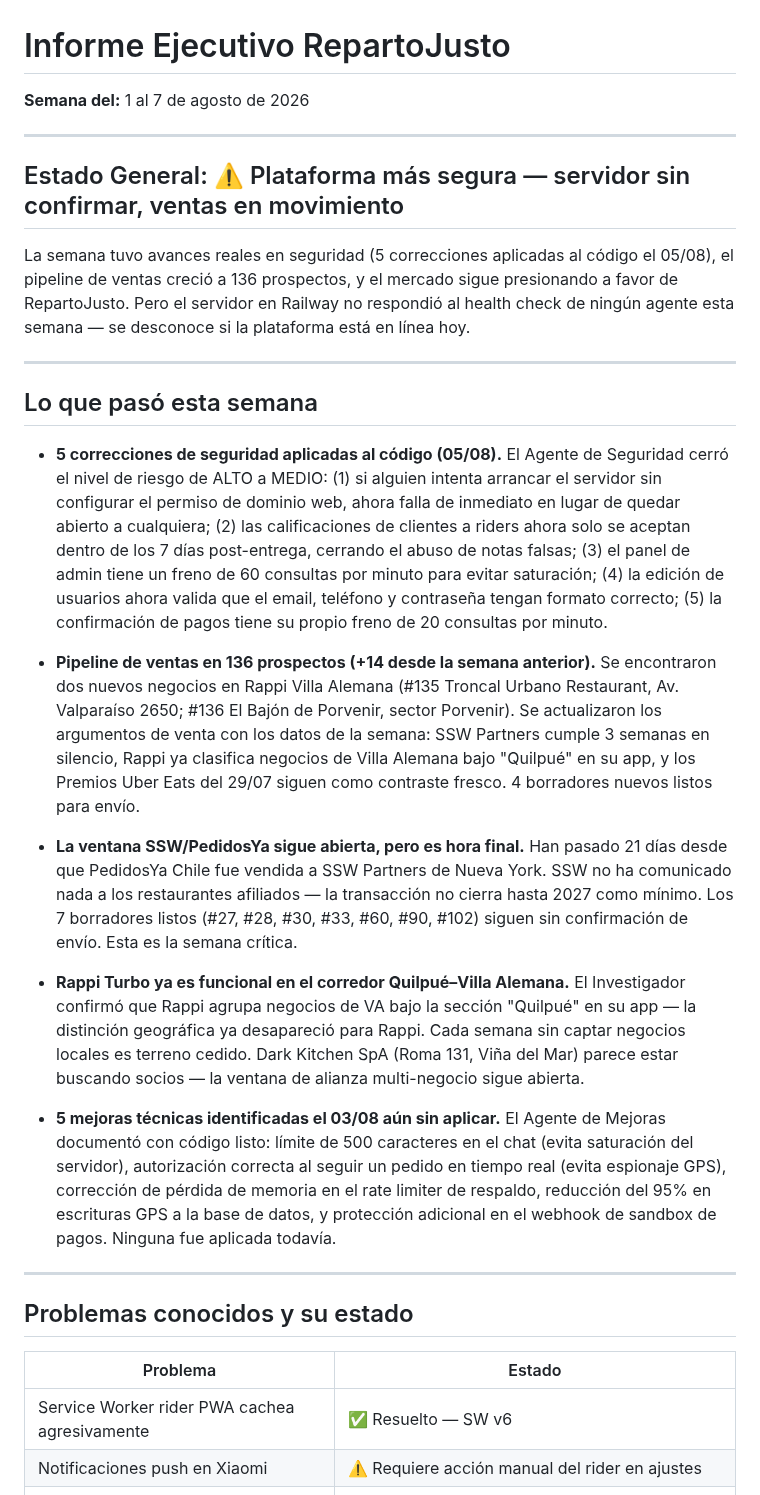
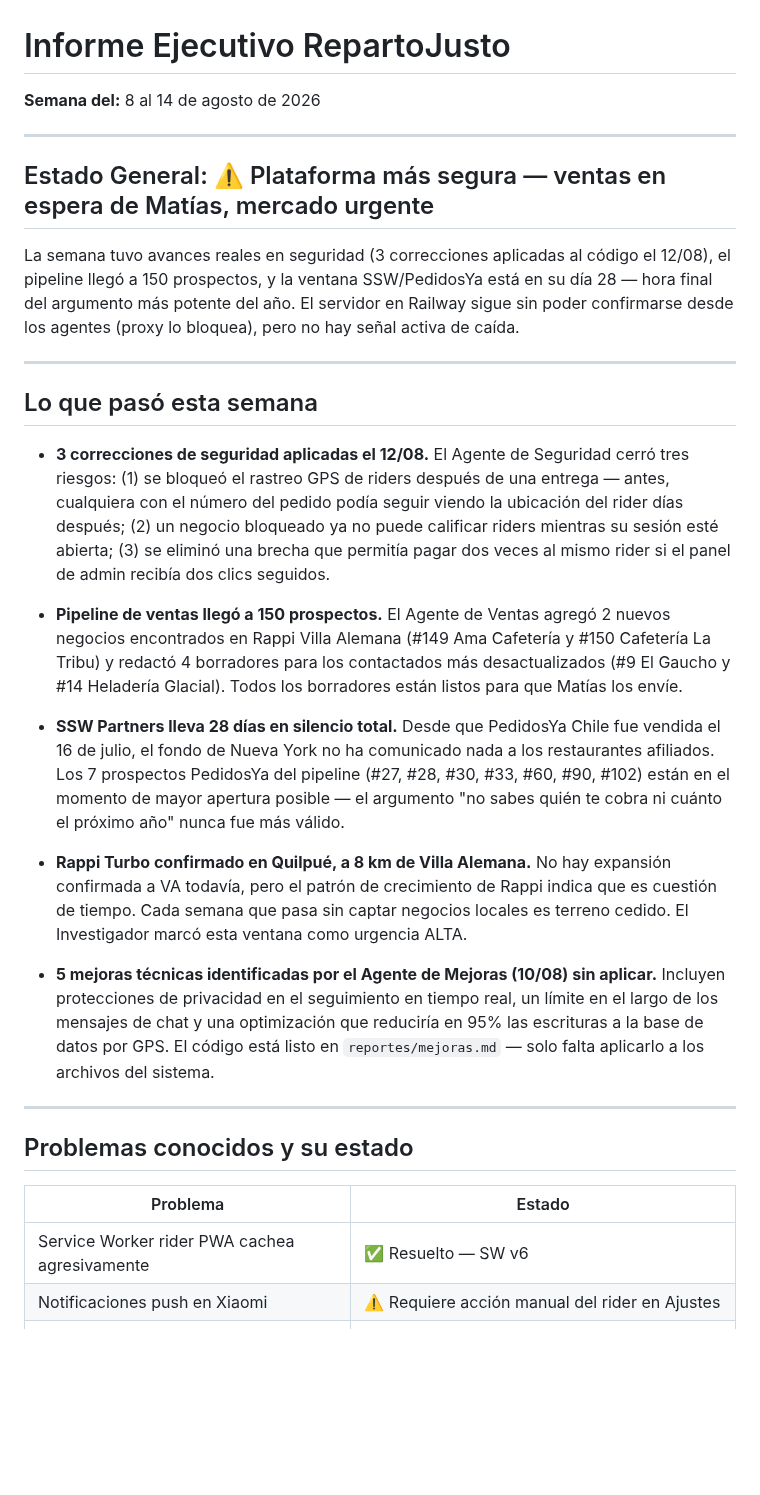
Before and after one commit to mfgonzalezv-commits/repartojusto, a Markdown page: reportes/gerente.md, the part around one of its changes. GitHub-like rendering; blank space fills up the shorter version.

```diff
--- a/reportes/gerente.md
+++ b/reportes/gerente.md
@@ -1,25 +1,25 @@
 # Informe Ejecutivo RepartoJusto
-**Semana del:** 1 al 7 de agosto de 2026
+**Semana del:** 8 al 14 de agosto de 2026
 
 ---
 
-## Estado General: ⚠️ Plataforma más segura — servidor sin confirmar, ventas en movimiento
+## Estado General: ⚠️ Plataforma más segura — ventas en espera de Matías, mercado urgente
 
-La semana tuvo avances reales en seguridad (5 correcciones aplicadas al código el 05/08), el pipeline de ventas creció a 136 prospectos, y el mercado sigue presionando a favor de RepartoJusto. Pero el servidor en Railway no respondió al health check de ningún agente esta semana — se desconoce si la plataforma está en línea hoy.
+La semana tuvo avances reales en seguridad (3 correcciones aplicadas al código el 12/08), el pipeline llegó a 150 prospectos, y la ventana SSW/PedidosYa está en su día 28 — hora final del argumento más potente del año. El servidor en Railway sigue sin poder confirmarse desde los agentes (proxy lo bloquea), pero no hay señal activa de caída.
 
 ---
 
 ## Lo que pasó esta semana
 
-- **5 correcciones de seguridad aplicadas al código (05/08).** El Agente de Seguridad cerró el nivel de riesgo de ALTO a MEDIO: (1) si alguien intenta arrancar el servidor sin configurar el permiso de dominio web, ahora falla de inmediato en lugar de quedar abierto a cualquiera; (2) las calificaciones de clientes a riders ahora solo se aceptan dentro de los 7 días post-entrega, cerrando el abuso de notas falsas; (3) el panel de admin tiene un freno de 60 consultas por minuto para evitar saturación; (4) la edición de usuarios ahora valida que el email, teléfono y contraseña tengan formato correcto; (5) la confirmación de pagos tiene su propio freno de 20 consultas por minuto.
+- **3 correcciones de seguridad aplicadas el 12/08.** El Agente de Seguridad cerró tres riesgos: (1) se bloqueó el rastreo GPS de riders después de una entrega — antes, cualquiera con el número del pedido podía seguir viendo la ubicación del rider días después; (2) un negocio bloqueado ya no puede calificar riders mientras su sesión esté abierta; (3) se eliminó una brecha que permitía pagar dos veces al mismo rider si el panel de admin recibía dos clics seguidos.
 
-- **Pipeline de ventas en 136 prospectos (+14 desde la semana anterior).** Se encontraron dos nuevos negocios en Rappi Villa Alemana (#135 Troncal Urbano Restaurant, Av. Valparaíso 2650; #136 El Bajón de Porvenir, sector Porvenir). Se actualizaron los argumentos de venta con los datos de la semana: SSW Partners cumple 3 semanas en silencio, Rappi ya clasifica negocios de Villa Alemana bajo "Quilpué" en su app, y los Premios Uber Eats del 29/07 siguen como contraste fresco. 4 borradores nuevos listos para envío.
+- **Pipeline de ventas llegó a 150 prospectos.** El Agente de Ventas agregó 2 nuevos negocios encontrados en Rappi Villa Alemana (#149 Ama Cafetería y #150 Cafetería La Tribu) y redactó 4 borradores para los contactados más desactualizados (#9 El Gaucho y #14 Heladería Glacial). Todos los borradores están listos para que Matías los envíe.
 
-- **La ventana SSW/PedidosYa sigue abierta, pero es hora final.** Han pasado 21 días desde que PedidosYa Chile fue vendida a SSW Partners de Nueva York. SSW no ha comunicado nada a los restaurantes afiliados — la transacción no cierra hasta 2027 como mínimo. Los 7 borradores listos (#27, #28, #30, #33, #60, #90, #102) siguen sin confirmación de envío. Esta es la semana crítica.
+- **SSW Partners lleva 28 días en silencio total.** Desde que PedidosYa Chile fue vendida el 16 de julio, el fondo de Nueva York no ha comunicado nada a los restaurantes afiliados. Los 7 prospectos PedidosYa del pipeline (#27, #28, #30, #33, #60, #90, #102) están en el momento de mayor apertura posible — el argumento "no sabes quién te cobra ni cuánto el próximo año" nunca fue más válido.
 
-- **Rappi Turbo ya es funcional en el corredor Quilpué–Villa Alemana.** El Investigador confirmó que Rappi agrupa negocios de VA bajo la sección "Quilpué" en su app — la distinción geográfica ya desapareció para Rappi. Cada semana sin captar negocios locales es terreno cedido. Dark Kitchen SpA (Roma 131, Viña del Mar) parece estar buscando socios — la ventana de alianza multi-negocio sigue abierta.
+- **Rappi Turbo confirmado en Quilpué, a 8 km de Villa Alemana.** No hay expansión confirmada a VA todavía, pero el patrón de crecimiento de Rappi indica que es cuestión de tiempo. Cada semana que pasa sin captar negocios locales es terreno cedido. El Investigador marcó esta ventana como urgencia ALTA.
 
-- **5 mejoras técnicas identificadas el 03/08 aún sin aplicar.** El Agente de Mejoras documentó con código listo: límite de 500 caracteres en el chat (evita saturación del servidor), autorización correcta al seguir un pedido en tiempo real (evita espionaje GPS), corrección de pérdida de memoria en el rate limiter de respaldo, reducción del 95% en escrituras GPS a la base de datos, y protección adicional en el webhook de sandbox de pagos. Ninguna fue aplicada todavía.
+- **5 mejoras técnicas identificadas por el Agente de Mejoras (10/08) sin aplicar.** Incluyen protecciones de privacidad en el seguimiento en tiempo real, un límite en el largo de los mensajes de chat y una optimización que reduciría en 95% las escrituras a la base de datos por GPS. El código está listo en `reportes/mejoras.md` — solo falta aplicarlo a los archivos del sistema.
 
 ---
 
@@ -28,5 +28,5 @@ La semana tuvo avances reales en seguridad (5 correcciones aplicadas al código
 | Problema | Estado |
 |---|---|
 | Service Worker rider PWA cachea agresivamente | ✅ Resuelto — SW v6 |
-| Notificaciones push en Xiaomi | ⚠️ Requiere acción manual del rider en ajustes |
+| Notificaciones push en Xiaomi | ⚠️ Requiere acción manual del rider en Ajustes |
 | AudioContext en Chrome móvil | ✅ Resuelto — toggle Online activa audio y push |
```
Also changed, not shown: other parts of reportes/gerente.md (+20 -20 lines).
